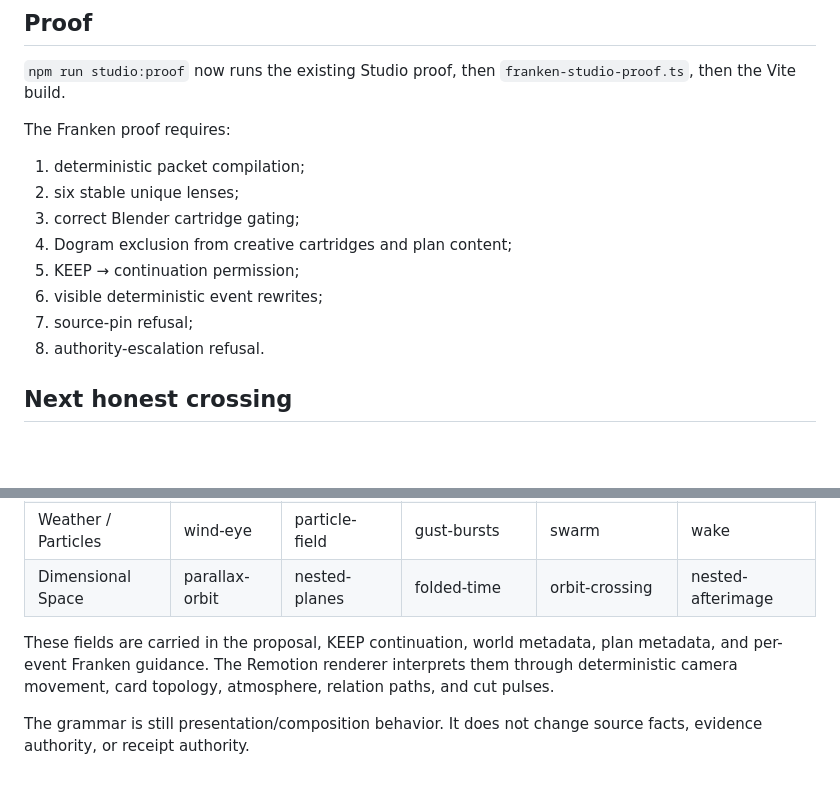
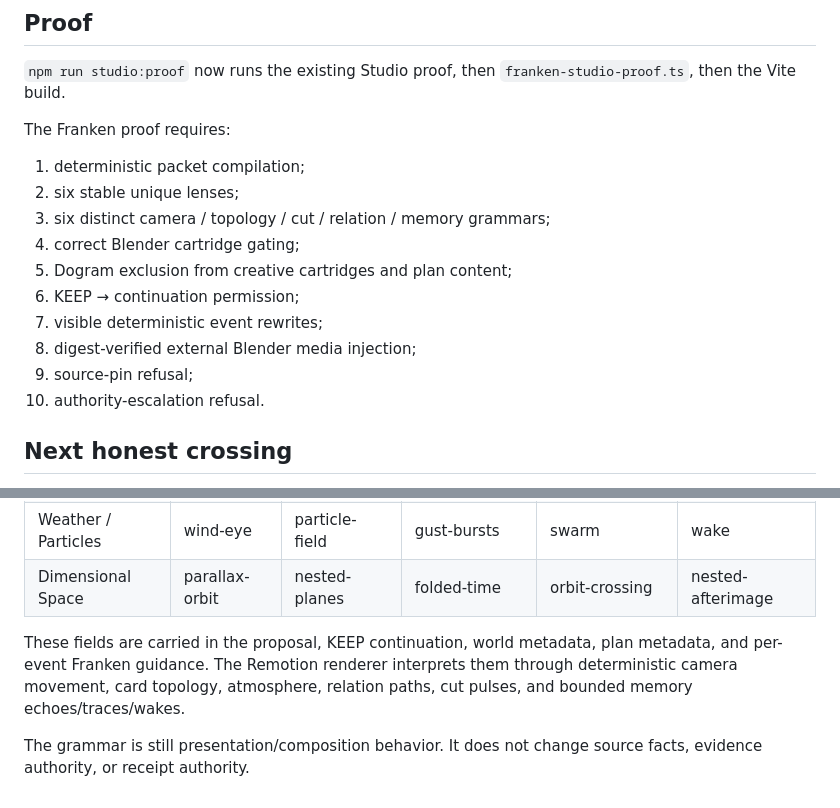
Before and after one commit to the-static-collective/playdeck, a Markdown page: experiments/franken-smash-001/STUDIO_011.md, 2 parts joined by grey strips. Drawn GitHub-style; blank space fills up the shorter version.

Commit message:
Studio 011: align proof docs with cinematic memory grammar

```diff
--- a/experiments/franken-smash-001/STUDIO_011.md
+++ b/experiments/franken-smash-001/STUDIO_011.md
@@ -109,12 +109,14 @@ The Franken proof requires:
 
 1. deterministic packet compilation;
 2. six stable unique lenses;
-3. correct Blender cartridge gating;
-4. Dogram exclusion from creative cartridges and plan content;
-5. KEEP → continuation permission;
-6. visible deterministic event rewrites;
-7. source-pin refusal;
-8. authority-escalation refusal.
+3. six distinct camera / topology / cut / relation / memory grammars;
+4. correct Blender cartridge gating;
+5. Dogram exclusion from creative cartridges and plan content;
+6. KEEP → continuation permission;
+7. visible deterministic event rewrites;
+8. digest-verified external Blender media injection;
+9. source-pin refusal;
+10. authority-escalation refusal.
 
 ## Next honest crossing
 
@@ -137,6 +139,6 @@ Studio 011 now treats each Listening Eye future as a distinct deterministic dire
 | Weather / Particles | wind-eye | particle-field | gust-bursts | swarm | wake |
 | Dimensional Space | parallax-orbit | nested-planes | folded-time | orbit-crossing | nested-afterimage |
 
-These fields are carried in the proposal, KEEP continuation, world metadata, plan metadata, and per-event Franken guidance. The Remotion renderer interprets them through deterministic camera movement, card topology, atmosphere, relation paths, and cut pulses.
+These fields are carried in the proposal, KEEP continuation, world metadata, plan metadata, and per-event Franken guidance. The Remotion renderer interprets them through deterministic camera movement, card topology, atmosphere, relation paths, cut pulses, and bounded memory echoes/traces/wakes.
 
 The grammar is still presentation/composition behavior. It does not change source facts, evidence authority, or receipt authority.
```
